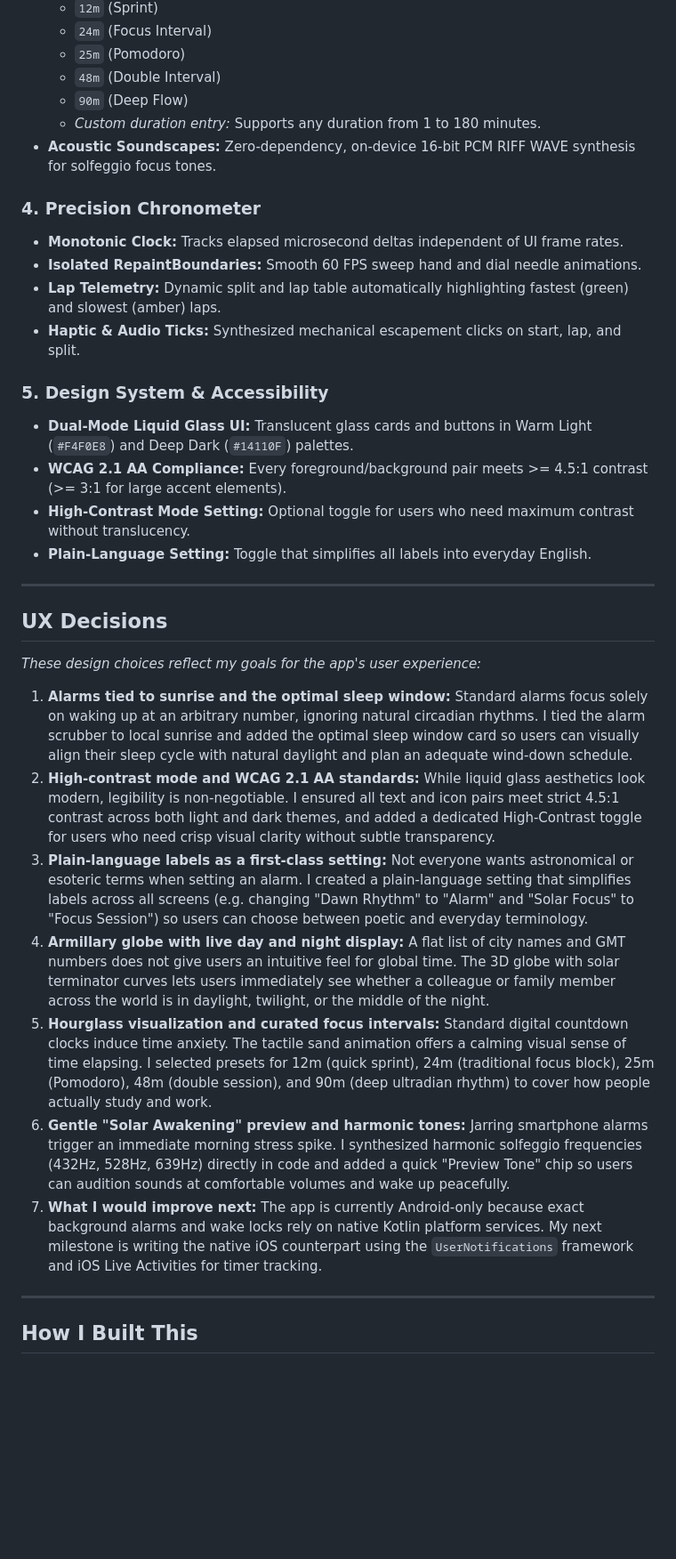
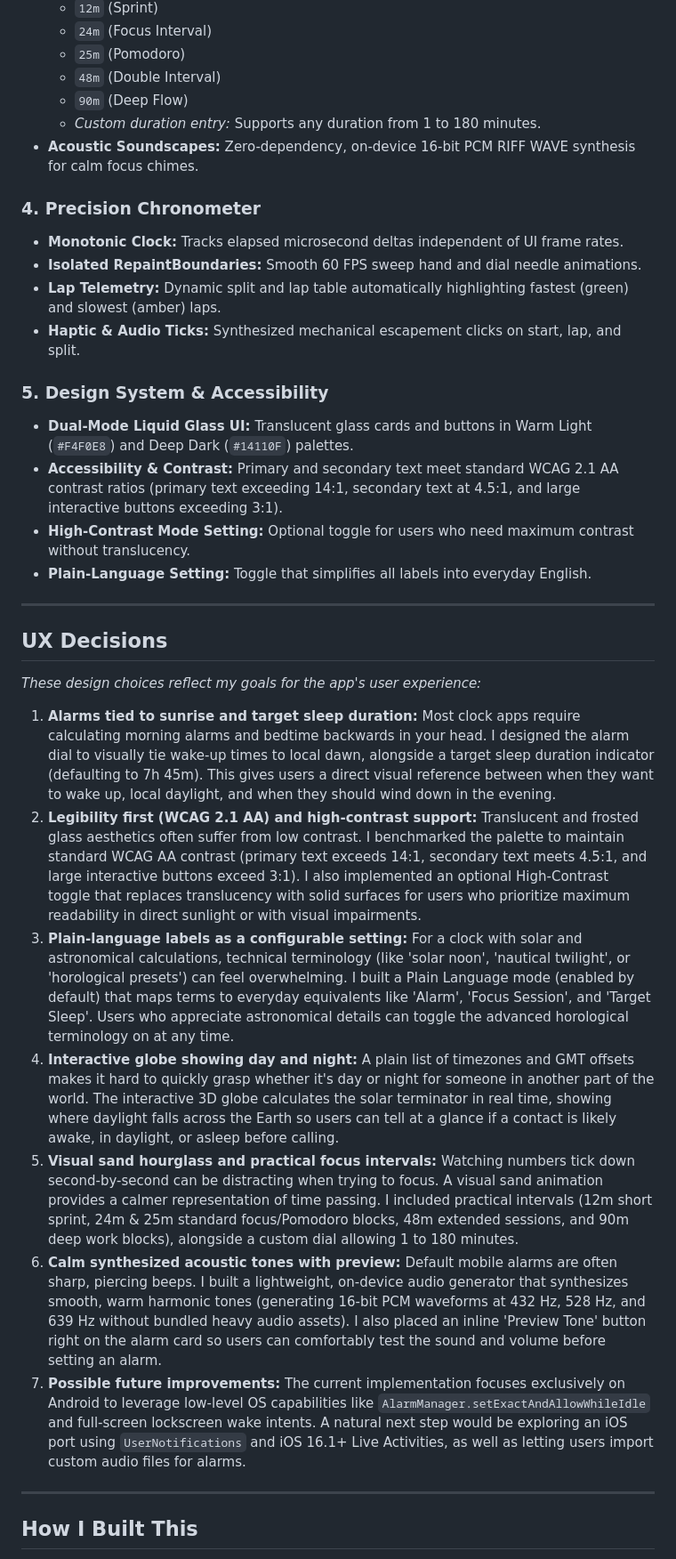
Before and after one commit to NaveenSuresh07/tidara_smartclock, a Markdown page: README.md, the part around one of its changes. Shown at 89% size. GitHub-like rendering; blank space fills up the shorter version.

Commit message:
docs: humanize UX decisions and update release screenshots

```diff
--- a/README.md
+++ b/README.md
@@ -59,7 +59,7 @@ Pre-built release package for Android:
   - `48m` (Double Interval)
   - `90m` (Deep Flow)
   - *Custom duration entry:* Supports any duration from 1 to 180 minutes.
-- **Acoustic Soundscapes:** Zero-dependency, on-device 16-bit PCM RIFF WAVE synthesis for solfeggio focus tones.
+- **Acoustic Soundscapes:** Zero-dependency, on-device 16-bit PCM RIFF WAVE synthesis for calm focus chimes.
 
 ### 4. Precision Chronometer
 - **Monotonic Clock:** Tracks elapsed microsecond deltas independent of UI frame rates.
@@ -69,7 +69,7 @@ Pre-built release package for Android:
 
 ### 5. Design System & Accessibility
 - **Dual-Mode Liquid Glass UI:** Translucent glass cards and buttons in Warm Light (`#F4F0E8`) and Deep Dark (`#14110F`) palettes.
-- **WCAG 2.1 AA Compliance:** Every foreground/background pair meets >= 4.5:1 contrast (>= 3:1 for large accent elements).
+- **Accessibility & Contrast:** Primary and secondary text meet standard WCAG 2.1 AA contrast ratios (primary text exceeding 14:1, secondary text at 4.5:1, and large interactive buttons exceeding 3:1).
 - **High-Contrast Mode Setting:** Optional toggle for users who need maximum contrast without translucency.
 - **Plain-Language Setting:** Toggle that simplifies all labels into everyday English.
 
@@ -79,13 +79,13 @@ Pre-built release package for Android:
 
 *These design choices reflect my goals for the app's user experience:*
 
-1. **Alarms tied to sunrise and the optimal sleep window:** Standard alarms focus solely on waking up at an arbitrary number, ignoring natural circadian rhythms. I tied the alarm scrubber to local sunrise and added the optimal sleep window card so users can visually align their sleep cycle with natural daylight and plan an adequate wind-down schedule.
-2. **High-contrast mode and WCAG 2.1 AA standards:** While liquid glass aesthetics look modern, legibility is non-negotiable. I ensured all text and icon pairs meet strict 4.5:1 contrast across both light and dark themes, and added a dedicated High-Contrast toggle for users who need crisp visual clarity without subtle transparency.
-3. **Plain-language labels as a first-class setting:** Not everyone wants astronomical or esoteric terms when setting an alarm. I created a plain-language setting that simplifies labels across all screens (e.g. changing "Dawn Rhythm" to "Alarm" and "Solar Focus" to "Focus Session") so users can choose between poetic and everyday terminology.
-4. **Armillary globe with live day and night display:** A flat list of city names and GMT numbers does not give users an intuitive feel for global time. The 3D globe with solar terminator curves lets users immediately see whether a colleague or family member across the world is in daylight, twilight, or the middle of the night.
-5. **Hourglass visualization and curated focus intervals:** Standard digital countdown clocks induce time anxiety. The tactile sand animation offers a calming visual sense of time elapsing. I selected presets for 12m (quick sprint), 24m (traditional focus block), 25m (Pomodoro), 48m (double session), and 90m (deep ultradian rhythm) to cover how people actually study and work.
-6. **Gentle "Solar Awakening" preview and harmonic tones:** Jarring smartphone alarms trigger an immediate morning stress spike. I synthesized harmonic solfeggio frequencies (432Hz, 528Hz, 639Hz) directly in code and added a quick "Preview Tone" chip so users can audition sounds at comfortable volumes and wake up peacefully.
-7. **What I would improve next:** The app is currently Android-only because exact background alarms and wake locks rely on native Kotlin platform services. My next milestone is writing the native iOS counterpart using the `UserNotifications` framework and iOS Live Activities for timer tracking.
+1. **Alarms tied to sunrise and target sleep duration:** Most clock apps require calculating morning alarms and bedtime backwards in your head. I designed the alarm dial to visually tie wake-up times to local dawn, alongside a target sleep duration indicator (defaulting to 7h 45m). This gives users a direct visual reference between when they want to wake up, local daylight, and when they should wind down in the evening.
+2. **Legibility first (WCAG 2.1 AA) and high-contrast support:** Translucent and frosted glass aesthetics often suffer from low contrast. I benchmarked the palette to maintain standard WCAG AA contrast (primary text exceeds 14:1, secondary text meets 4.5:1, and large interactive buttons exceed 3:1). I also implemented an optional High-Contrast toggle that replaces translucency with solid surfaces for users who prioritize maximum readability in direct sunlight or with visual impairments.
+3. **Plain-language labels as a configurable setting:** For a clock with solar and astronomical calculations, technical terminology (like 'solar noon', 'nautical twilight', or 'horological presets') can feel overwhelming. I built a Plain Language mode (enabled by default) that maps terms to everyday equivalents like 'Alarm', 'Focus Session', and 'Target Sleep'. Users who appreciate astronomical details can toggle the advanced horological terminology on at any time.
+4. **Interactive globe showing day and night:** A plain list of timezones and GMT offsets makes it hard to quickly grasp whether it's day or night for someone in another part of the world. The interactive 3D globe calculates the solar terminator in real time, showing where daylight falls across the Earth so users can tell at a glance if a contact is likely awake, in daylight, or asleep before calling.
+5. **Visual sand hourglass and practical focus intervals:** Watching numbers tick down second-by-second can be distracting when trying to focus. A visual sand animation provides a calmer representation of time passing. I included practical intervals (12m short sprint, 24m & 25m standard focus/Pomodoro blocks, 48m extended sessions, and 90m deep work blocks), alongside a custom dial allowing 1 to 180 minutes.
+6. **Calm synthesized acoustic tones with preview:** Default mobile alarms are often sharp, piercing beeps. I built a lightweight, on-device audio generator that synthesizes smooth, warm harmonic tones (generating 16-bit PCM waveforms at 432 Hz, 528 Hz, and 639 Hz without bundled heavy audio assets). I also placed an inline 'Preview Tone' button right on the alarm card so users can comfortably test the sound and volume before setting an alarm.
+7. **Possible future improvements:** The current implementation focuses exclusively on Android to leverage low-level OS capabilities like `AlarmManager.setExactAndAllowWhileIdle` and full-screen lockscreen wake intents. A natural next step would be exploring an iOS port using `UserNotifications` and iOS 16.1+ Live Activities, as well as letting users import custom audio files for alarms.
 
 ---
 
```
Also changed, not shown: other parts of README.md (+2 -2 lines), docs/screenshots/01_alarms.png, docs/screenshots/02_world_clock.png, docs/screenshots/03_focus_timer.png, docs/screenshots/04_chronometer.png.
